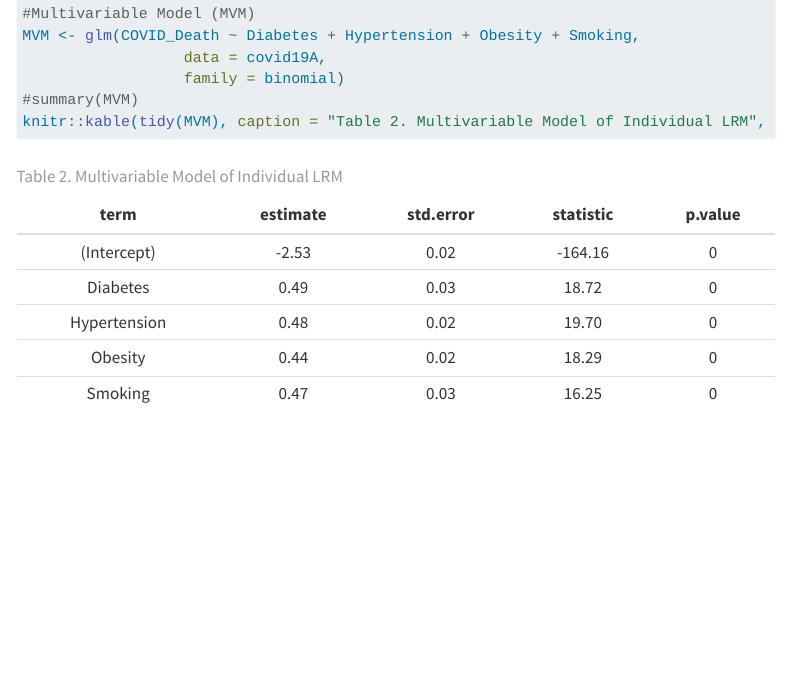
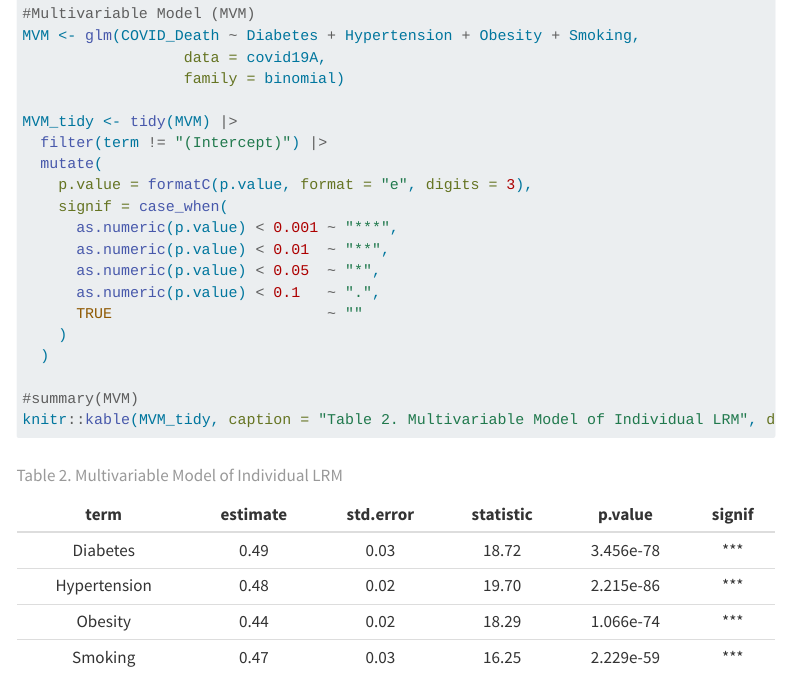
Before and after one commit to algarsal/2025Agroup-covid19, a Quarto document (00_project-design.qmd): the page in a window 1100 px wide, from 7360 px down. Rendered offline with R 4.5, knitr and Pandoc in place of Quarto, with nearby package versions; folded parts are opened; some code elsewhere in the file could not run offline; menus at the side of the page are left out.

Commit message:
Table values corrected forms

````diff
--- a/00_project-design.qmd
+++ b/00_project-design.qmd
@@ -276,8 +276,23 @@ model_Hypertension <- glm(
 MVM <- glm(COVID_Death ~ Diabetes + Hypertension + Obesity + Smoking,
                   data = covid19A,
                   family = binomial)
+
+MVM_tidy <- tidy(MVM) |>
+  filter(term != "(Intercept)") |>
+  mutate(
+    p.value = formatC(p.value, format = "e", digits = 3),
+    signif = case_when(
+      as.numeric(p.value) < 0.001 ~ "***",
+      as.numeric(p.value) < 0.01  ~ "**",
+      as.numeric(p.value) < 0.05  ~ "*",
+      as.numeric(p.value) < 0.1   ~ ".",
+      TRUE                        ~ ""
+    )
+  )
+
 #summary(MVM)
-knitr::kable(tidy(MVM), caption = "Table 2. Multivariable Model of Individual LRM", digits = 2, align = "c")
+knitr::kable(MVM_tidy, caption = "Table 2. Multivariable Model of Individual LRM", digits= 2, align = "c")
+
 ```
 
 Table 2 shows
````
